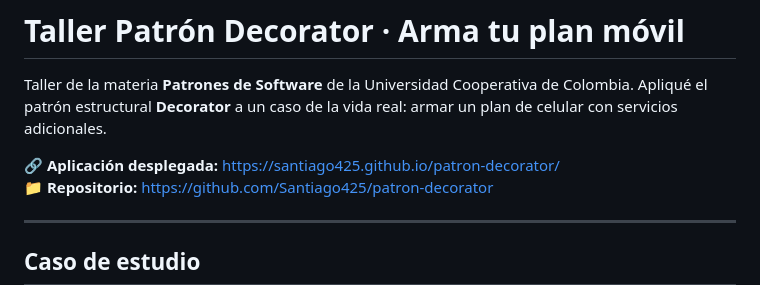
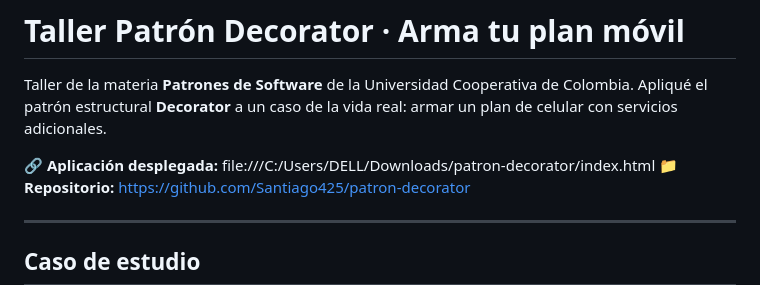
Before and after one commit to Santiago425/patron_decorator, a Markdown page: README.md, the part around the change. Drawn GitHub-style.

Commit message:
Change deployed application link to local file
Updated the deployed application link to a local file path.

```diff
--- a/README.md
+++ b/README.md
@@ -2,7 +2,7 @@
 
 Taller de la materia **Patrones de Software** de la Universidad Cooperativa de Colombia. Apliqué el patrón estructural **Decorator** a un caso de la vida real: armar un plan de celular con servicios adicionales.
 
-🔗 **Aplicación desplegada:** https://santiago425.github.io/patron-decorator/
+🔗 **Aplicación desplegada:** file:///C:/Users/DELL/Downloads/patron-decorator/index.html
 📁 **Repositorio:** https://github.com/Santiago425/patron-decorator
 
 ---
```
